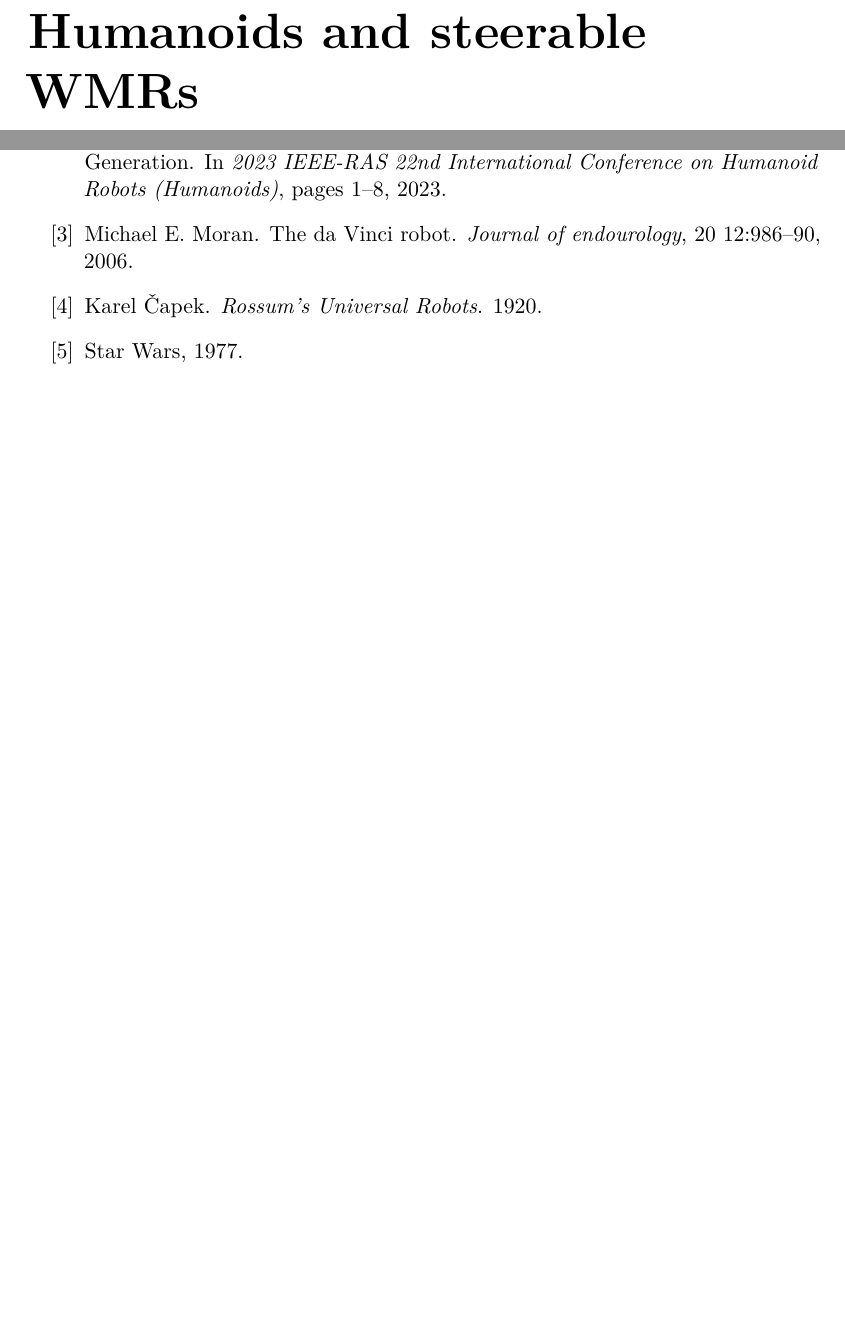
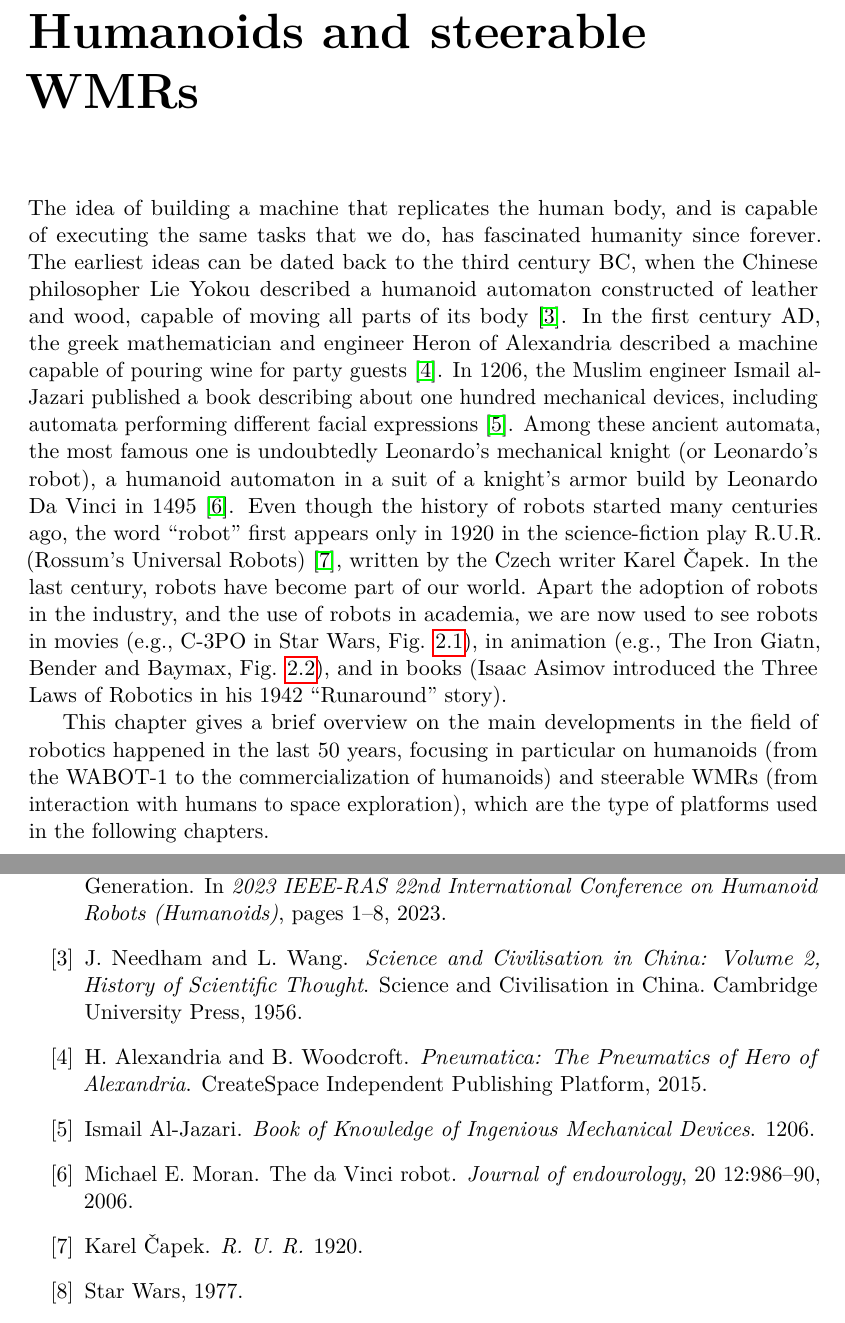
Before and after one commit to micco00x/phdthesis, a LaTeX thesis (thesis.tex, which reads humanoidsandsteerablewmrs.tex): two parts of pages 10 and 117 of 129 before the commit and two parts of pages 10 and 118 of 131 after it, joined at a grey line, cut so that both start at the same text, the shorter picture padded with empty space. Compiled offline with pdfLaTeX.

Commit message:
Humanoids and steerable WMRs: intro updated

```diff
--- a/humanoidsandsteerablewmrs.tex
+++ b/humanoidsandsteerablewmrs.tex
@@ -1,6 +1,36 @@
 \chapter{Humanoids and steerable WMRs}
 \label{ch:humanoids-and-swmrs}
-Todo.
+The idea of building a machine that replicates the human body, and is capable
+of executing the same tasks that we do, has fascinated humanity since forever.
+The earliest ideas can be dated back to the third century BC, when the
+Chinese philosopher Lie Yokou described a humanoid automaton constructed of
+leather and wood, capable of moving all parts of its body
+\cite{Needham1956ScienceandCivilisationinChinaVol2}. In the first century AD,
+the greek mathematician and engineer Heron of Alexandria described a machine
+capable of pouring wine for party guests \cite{Alexandria2015Pneumatica}.
+In 1206, the Muslim engineer Ismail al-Jazari published a book describing
+about one hundred mechanical devices, including automata performing different
+facial expressions \cite{AlJarari1206BookofKnowledge}. Among these ancient
+automata, the most famous one is undoubtedly Leonardo's mechanical knight
+(or Leonardo's robot), a humanoid automaton in a suit of a knight's armor
+build by Leonardo Da Vinci in 1495 \cite{Moran2006TheDaVinciRobot}.
+Even though the history of robots started many centuries ago, the word ``robot''
+first appears only in 1920 in the science-fiction play R.U.R.
+(Rossum's Universal Robots) \cite{Capek1920RUR}, written by the Czech writer
+Karel {\v C}apek.
+In the last century, robots have become part of our world. Apart the adoption
+of robots in the industry, and the use of robots in academia, we are now
+used to see robots in movies (e.g., C-3PO in Star Wars,
+Fig. \ref{fig:introduction:robots-in-history}), in animation (e.g., The Iron
+Giatn, Bender and Baymax, Fig.
+\ref{fig:introduction:robots-in-animation}), and in books (Isaac Asimov
+introduced the Three Laws of Robotics in his 1942 ``Runaround'' story).
+
+This chapter gives a brief overview on the main developments in the field of
+robotics happened in the last 50 years, focusing in particular on humanoids
+(from the WABOT-1 to the commercialization of humanoids)
+and steerable WMRs (from interaction with humans to space exploration),
+which are the type of platforms used in the following chapters.
 
 \begin{figure}
     \centering
```
Also changed, not shown: bibliography.bib (+26 -2 lines).
